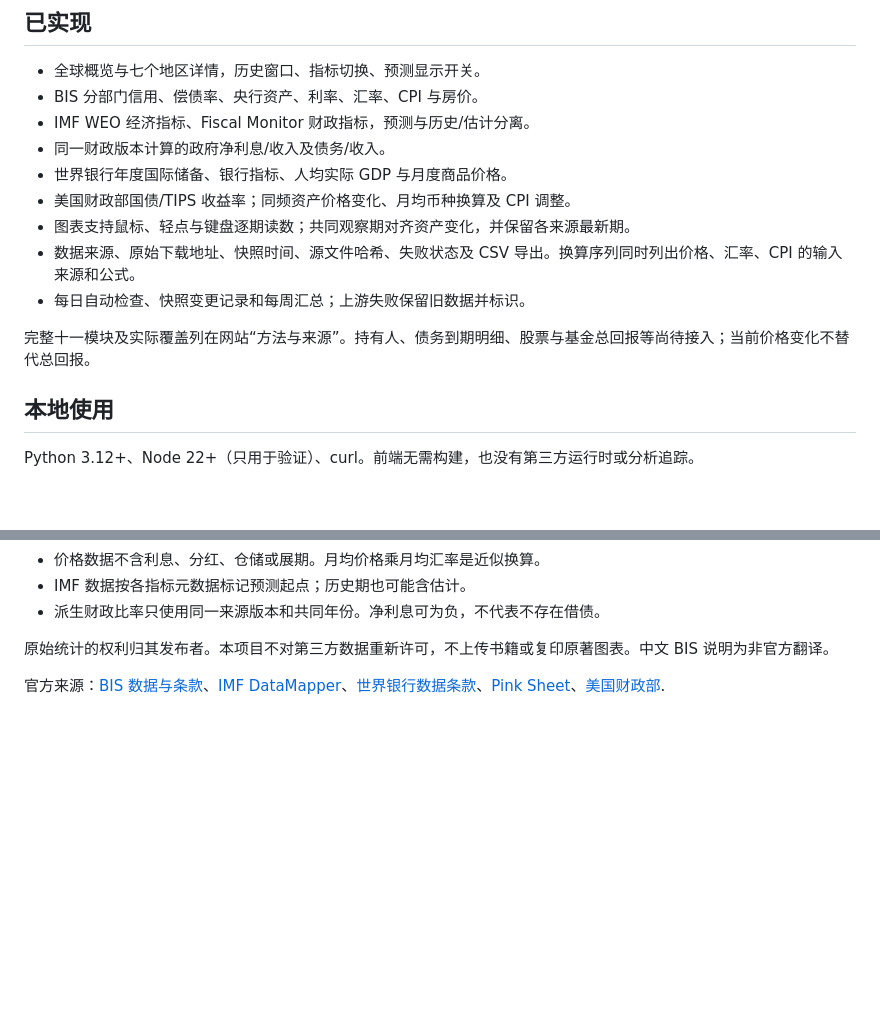
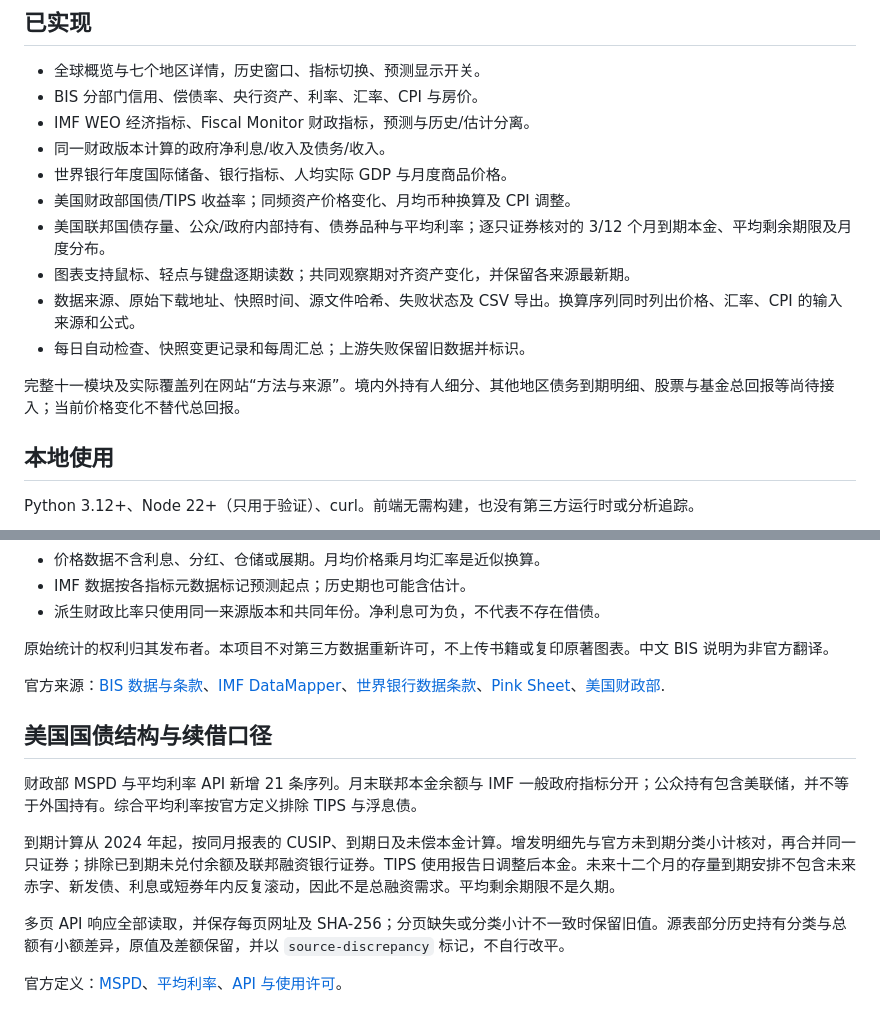
Before and after one commit to laier029/dalio-macro-monitor, a Markdown page: README.md, 2 parts joined by grey strips. GitHub-like rendering; blank space fills up the shorter version.

Commit message:
Document Treasury scope, maturity formulas and source limitations

```diff
--- a/README.md
+++ b/README.md
@@ -14,11 +14,12 @@
 - 同一财政版本计算的政府净利息/收入及债务/收入。
 - 世界银行年度国际储备、银行指标、人均实际 GDP 与月度商品价格。
 - 美国财政部国债/TIPS 收益率；同频资产价格变化、月均币种换算及 CPI 调整。
+- 美国联邦国债存量、公众/政府内部持有、债券品种与平均利率；逐只证券核对的 3/12 个月到期本金、平均剩余期限及月度分布。
 - 图表支持鼠标、轻点与键盘逐期读数；共同观察期对齐资产变化，并保留各来源最新期。
 - 数据来源、原始下载地址、快照时间、源文件哈希、失败状态及 CSV 导出。换算序列同时列出价格、汇率、CPI 的输入来源和公式。
 - 每日自动检查、快照变更记录和每周汇总；上游失败保留旧数据并标识。
 
-完整十一模块及实际覆盖列在网站“方法与来源”。持有人、债务到期明细、股票与基金总回报等尚待接入；当前价格变化不替代总回报。
+完整十一模块及实际覆盖列在网站“方法与来源”。境内外持有人细分、其他地区债务到期明细、股票与基金总回报等尚待接入；当前价格变化不替代总回报。
 
 ## 本地使用
 
@@ -68,3 +69,13 @@ python -m http.server 8766 --directory site
 原始统计的权利归其发布者。本项目不对第三方数据重新许可，不上传书籍或复印原著图表。中文 BIS 说明为非官方翻译。
 
 官方来源：[BIS 数据与条款](https://data.bis.org/help/legal)、[IMF DataMapper](https://www.imf.org/external/datamapper/api/help)、[世界银行数据条款](https://www.worldbank.org/ext/en/legal/terms-conditions/datasets)、[Pink Sheet](https://www.worldbank.org/en/research/commodity-markets)、[美国财政部](https://home.treasury.gov/resource-center/data-chart-center/interest-rates).
+
+## 美国国债结构与续借口径
+
+财政部 MSPD 与平均利率 API 新增 21 条序列。月末联邦本金余额与 IMF 一般政府指标分开；公众持有包含美联储，并不等于外国持有。综合平均利率按官方定义排除 TIPS 与浮息债。
+
+到期计算从 2024 年起，按同月报表的 CUSIP、到期日及未偿本金计算。增发明细先与官方未到期分类小计核对，再合并同一只证券；排除已到期未兑付余额及联邦融资银行证券。TIPS 使用报告日调整后本金。未来十二个月的存量到期安排不包含未来赤字、新发债、利息或短券年内反复滚动，因此不是总融资需求。平均剩余期限不是久期。
+
+多页 API 响应全部读取，并保存每页网址及 SHA-256；分页缺失或分类小计不一致时保留旧值。源表部分历史持有分类与总额有小额差异，原值及差额保留，并以 `source-discrepancy` 标记，不自行改平。
+
+官方定义：[MSPD](https://fiscaldata.treasury.gov/datasets/monthly-statement-public-debt/)、[平均利率](https://fiscaldata.treasury.gov/datasets/average-interest-rates-treasury-securities/)、[API 与使用许可](https://fiscaldata.treasury.gov/api-documentation/)。
```
